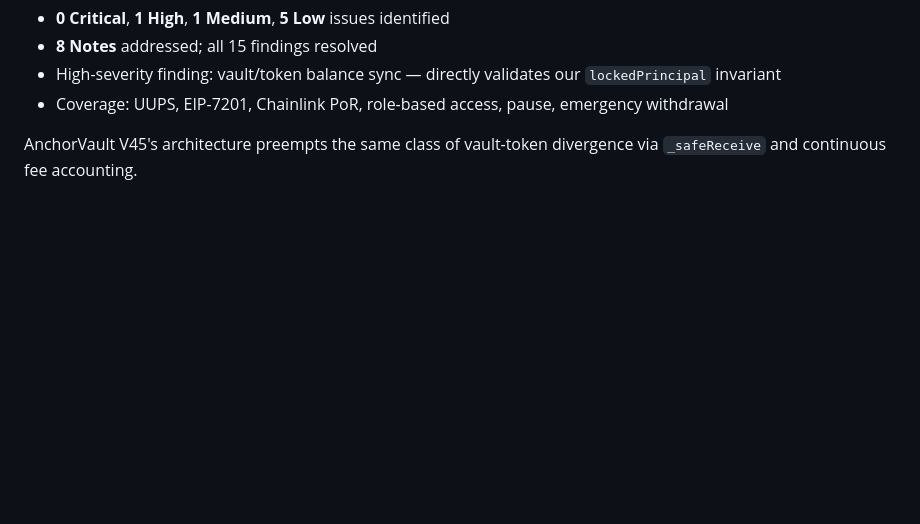
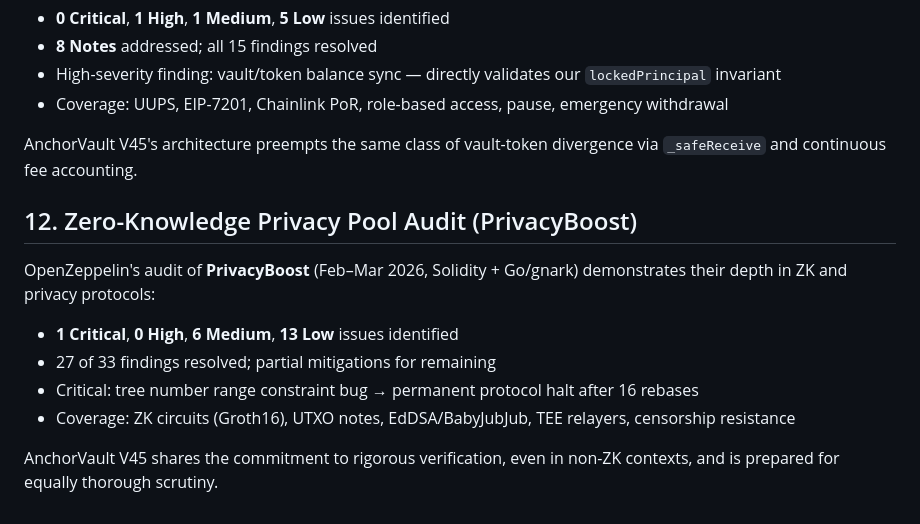
Before and after one commit to anchorvaultcoin-hash/anchor-vault-v43, a Markdown page: INSTITUTIONAL_SECURITY.md, the part around the change. Drawn GitHub-style; blank space fills up the shorter version.

Commit message:
Add PrivacyBoost ZK audit as advanced security benchmark

```diff
--- a/INSTITUTIONAL_SECURITY.md
+++ b/INSTITUTIONAL_SECURITY.md
@@ -83,3 +83,12 @@ OpenZeppelin's audit of **EfixDIToken** (March 2026, Solidity) for Hausbank cove
 - Coverage: UUPS, EIP-7201, Chainlink PoR, role-based access, pause, emergency withdrawal
 
 AnchorVault V45's architecture preempts the same class of vault-token divergence via `_safeReceive` and continuous fee accounting.
+
+## 12. Zero-Knowledge Privacy Pool Audit (PrivacyBoost)
+OpenZeppelin's audit of **PrivacyBoost** (Feb–Mar 2026, Solidity + Go/gnark) demonstrates their depth in ZK and privacy protocols:
+- **1 Critical**, **0 High**, **6 Medium**, **13 Low** issues identified
+- 27 of 33 findings resolved; partial mitigations for remaining
+- Critical: tree number range constraint bug → permanent protocol halt after 16 rebases
+- Coverage: ZK circuits (Groth16), UTXO notes, EdDSA/BabyJubJub, TEE relayers, censorship resistance
+
+AnchorVault V45 shares the commitment to rigorous verification, even in non-ZK contexts, and is prepared for equally thorough scrutiny.
```
